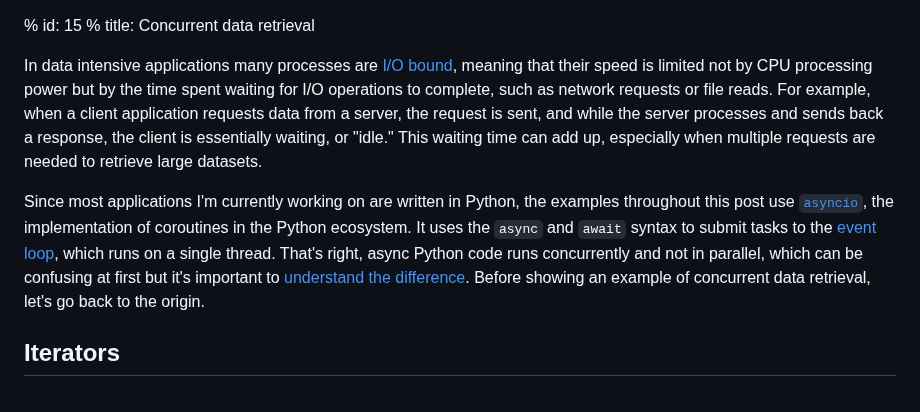
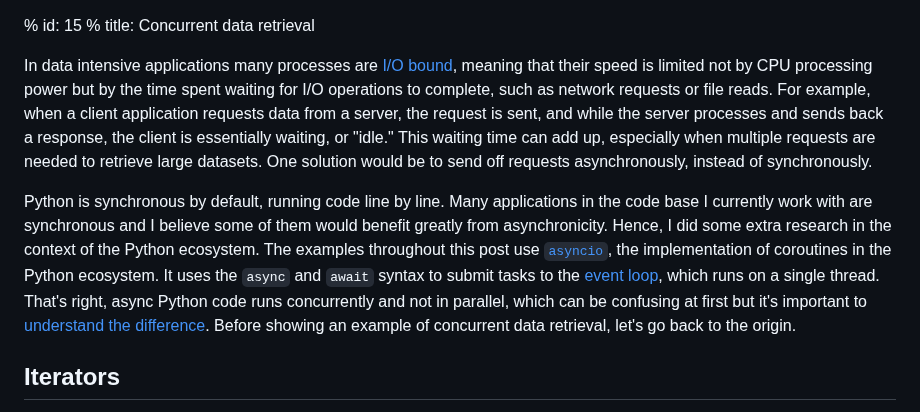
Before and after one commit to danielsteman/web-rs, a Markdown page: articles/blog15.md, the part around the change. Drawn GitHub-style.

Commit message:
revise blog15

```diff
--- a/articles/blog15.md
+++ b/articles/blog15.md
@@ -1,9 +1,9 @@
 % id: 15
 % title: Concurrent data retrieval
 
-In data intensive applications many processes are [I/O bound](https://en.wikipedia.org/wiki/I/O_bound), meaning that their speed is limited not by CPU processing power but by the time spent waiting for I/O operations to complete, such as network requests or file reads. For example, when a client application requests data from a server, the request is sent, and while the server processes and sends back a response, the client is essentially waiting, or "idle." This waiting time can add up, especially when multiple requests are needed to retrieve large datasets.
+In data intensive applications many processes are [I/O bound](https://en.wikipedia.org/wiki/I/O_bound), meaning that their speed is limited not by CPU processing power but by the time spent waiting for I/O operations to complete, such as network requests or file reads. For example, when a client application requests data from a server, the request is sent, and while the server processes and sends back a response, the client is essentially waiting, or "idle." This waiting time can add up, especially when multiple requests are needed to retrieve large datasets. One solution would be to send off requests asynchronously, instead of synchronously.
 
-Since most applications I'm currently working on are written in Python, the examples throughout this post use [`asyncio`](https://docs.python.org/3/library/asyncio.html), the implementation of coroutines in the Python ecosystem. It uses the `async` and `await` syntax to submit tasks to the [event loop](https://docs.python.org/3/library/asyncio-eventloop.html), which runs on a single thread. That's right, async Python code runs concurrently and not in parallel, which can be confusing at first but it's important to [understand the difference](https://stackoverflow.com/questions/1050222/what-is-the-difference-between-concurrency-and-parallelism). Before showing an example of concurrent data retrieval, let's go back to the origin.
+Python is synchronous by default, running code line by line. Many applications in the code base I currently work with are synchronous and I believe some of them would benefit greatly from asynchronicity. Hence, I did some extra research in the context of the Python ecosystem. The examples throughout this post use [`asyncio`](https://docs.python.org/3/library/asyncio.html), the implementation of coroutines in the Python ecosystem. It uses the `async` and `await` syntax to submit tasks to the [event loop](https://docs.python.org/3/library/asyncio-eventloop.html), which runs on a single thread. That's right, async Python code runs concurrently and not in parallel, which can be confusing at first but it's important to [understand the difference](https://stackoverflow.com/questions/1050222/what-is-the-difference-between-concurrency-and-parallelism). Before showing an example of concurrent data retrieval, let's go back to the origin.
 
 ## Iterators
 
```
